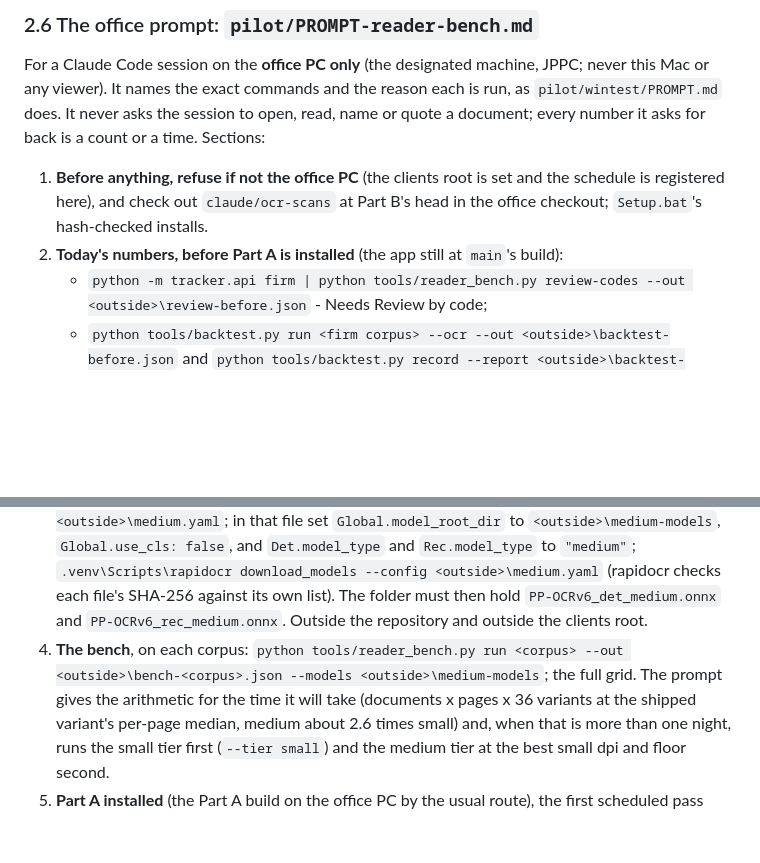
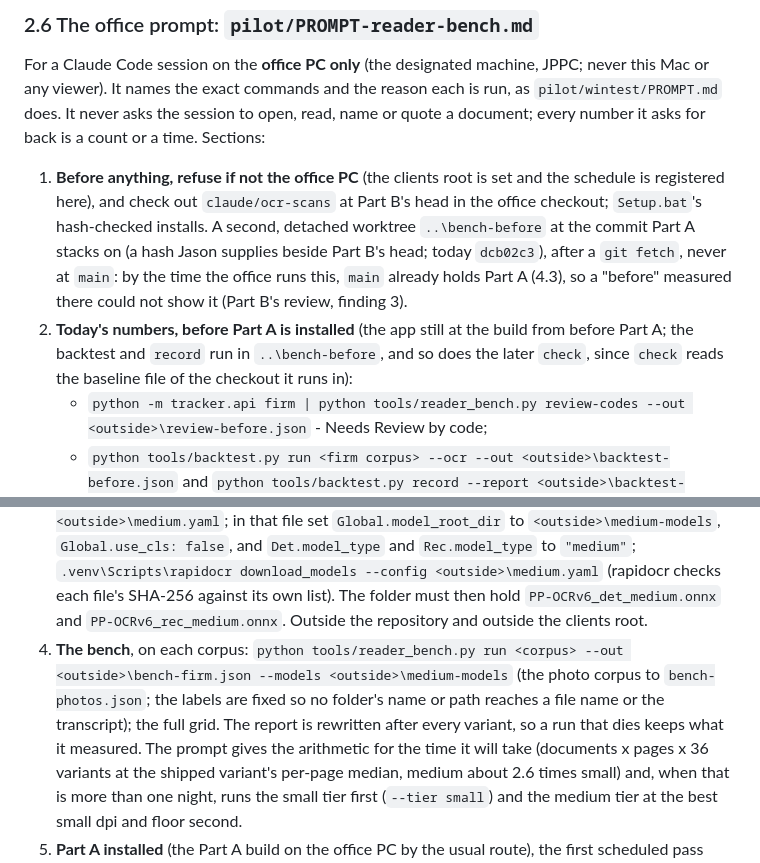
Before and after one commit to J-Park-Associates/Tax-Info-Request-List-Pilot, a Markdown page: pilot/SPEC-ocr-scans.md, 2 parts joined by grey strips. Rendered like a GitHub page; blank space fills up the shorter version.

Commit message:
SPEC-ocr-scans §4: the office prompt's before-checkout and report names
Aligns the build-order section with the prompt as corrected by Part B's
review: the "before" numbers run in a detached worktree at the commit Part A
stacks on, not at main, and the bench reports carry fixed labels.

Co-Authored-By: Claude Fable 5.1 <noreply@anthropic.com>

```diff
--- a/pilot/SPEC-ocr-scans.md
+++ b/pilot/SPEC-ocr-scans.md
@@ -976,9 +976,15 @@ asks for back is a count or a time. Sections:
 1. **Before anything, refuse if not the office PC** (the clients root is
    set and the schedule is registered here), and check out
    `claude/ocr-scans` at Part B's head in the office checkout; `Setup.bat`'s
-   hash-checked installs.
-2. **Today's numbers, before Part A is installed** (the app still at
-   `main`'s build):
+   hash-checked installs. A second, detached worktree `..\bench-before` at
+   the commit Part A stacks on (a hash Jason supplies beside Part B's head;
+   today `dcb02c3`), after a `git fetch`, never at `main`: by the time the
+   office runs this, `main` already holds Part A (4.3), so a "before"
+   measured there could not show it (Part B's review, finding 3).
+2. **Today's numbers, before Part A is installed** (the app still at the
+   build from before Part A; the backtest and `record` run in
+   `..\bench-before`, and so does the later `check`, since `check` reads
+   the baseline file of the checkout it runs in):
    - `python -m tracker.api firm | python tools/reader_bench.py review-codes
      --out <outside>\review-before.json` - Needs Review by code;
    - `python tools/backtest.py run <firm corpus> --ocr --out
@@ -1003,8 +1009,11 @@ asks for back is a count or a time. Sections:
    `PP-OCRv6_rec_medium.onnx`. Outside the repository and outside the
    clients root.
 4. **The bench**, on each corpus: `python tools/reader_bench.py run
-   <corpus> --out <outside>\bench-<corpus>.json --models
-   <outside>\medium-models`; the full grid. The prompt gives the arithmetic
+   <corpus> --out <outside>\bench-firm.json --models
+   <outside>\medium-models` (the photo corpus to `bench-photos.json`; the
+   labels are fixed so no folder's name or path reaches a file name or the
+   transcript); the full grid. The report is rewritten after every variant,
+   so a run that dies keeps what it measured. The prompt gives the arithmetic
    for the time it will take (documents x pages x 36 variants at the
    shipped variant's per-page median, medium about 2.6 times small) and,
    when that is more than one night, runs the small tier first
```
